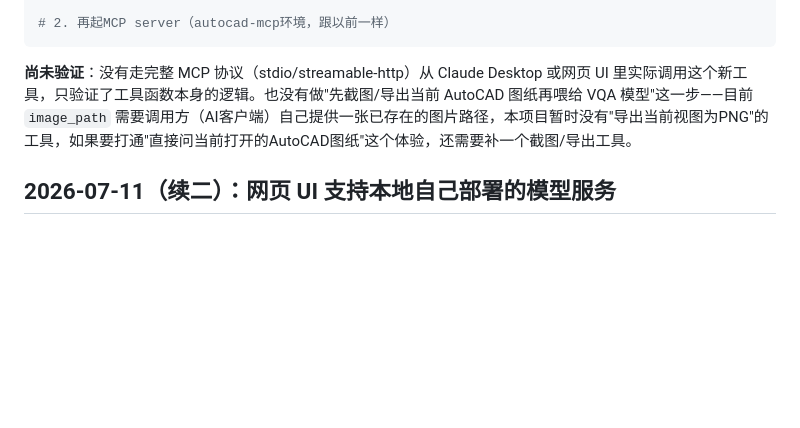
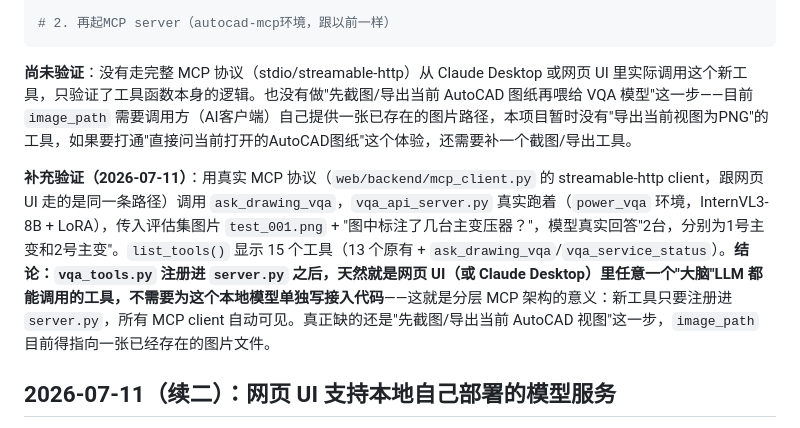
Before and after one commit to codesknight/AutoCAD-MCP, a Markdown page: docs/logs/devlog.md, the part around the change. Drawn GitHub-style; blank space fills up the shorter version.

Commit message:
Verify ask_drawing_vqa is already reachable from the web UI via MCP
No new code needed: vqa_tools.py registering into server.py is enough
for any MCP client (Claude Desktop, or the web UI with any provider)
to see and call ask_drawing_vqa/vqa_service_status automatically.
Confirmed by calling it through the same streamable-http MCP client
the web backend uses, against the real running InternVL3-8B VQA
server -- got back a correct real answer, not a mock.

```diff
--- a/docs/logs/devlog.md
+++ b/docs/logs/devlog.md
@@ -190,6 +190,8 @@ cd D:\LiuYanhong\Projects\BISHE\data\Models
 
 **尚未验证**：没有走完整 MCP 协议（stdio/streamable-http）从 Claude Desktop 或网页 UI 里实际调用这个新工具，只验证了工具函数本身的逻辑。也没有做"先截图/导出当前 AutoCAD 图纸再喂给 VQA 模型"这一步——目前 `image_path` 需要调用方（AI客户端）自己提供一张已存在的图片路径，本项目暂时没有"导出当前视图为PNG"的工具，如果要打通"直接问当前打开的AutoCAD图纸"这个体验，还需要补一个截图/导出工具。
 
+**补充验证（2026-07-11）**：用真实 MCP 协议（`web/backend/mcp_client.py` 的 streamable-http client，跟网页 UI 走的是同一条路径）调用 `ask_drawing_vqa`，`vqa_api_server.py` 真实跑着（`power_vqa` 环境，InternVL3-8B + LoRA），传入评估集图片 `test_001.png` + "图中标注了几台主变压器？"，模型真实回答"2台，分别为1号主变和2号主变"。`list_tools()` 显示 15 个工具（13 个原有 + `ask_drawing_vqa`/`vqa_service_status`）。**结论：`vqa_tools.py` 注册进 `server.py` 之后，天然就是网页 UI（或 Claude Desktop）里任意一个"大脑"LLM 都能调用的工具，不需要为这个本地模型单独写接入代码**——这就是分层 MCP 架构的意义：新工具只要注册进 `server.py`，所有 MCP client 自动可见。真正缺的还是"先截图/导出当前 AutoCAD 视图"这一步，`image_path` 目前得指向一张已经存在的图片文件。
+
 ## 2026-07-11（续二）：网页 UI 支持本地自己部署的模型服务
 
 用户想让网页 UI 能接自己写的本地模型 API 服务（类似 `vqa_api_server.py` 那种自建服务，走 OpenAI 兼容协议但不做真实鉴权）。现有的"OpenAI 兼容"选项理论上已经支持任意 base_url，唯一的障碍是前端强制要求填 API Key。
```
